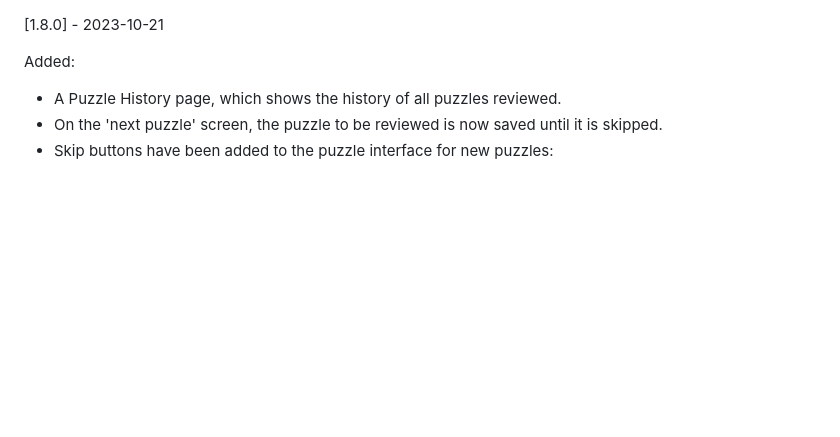
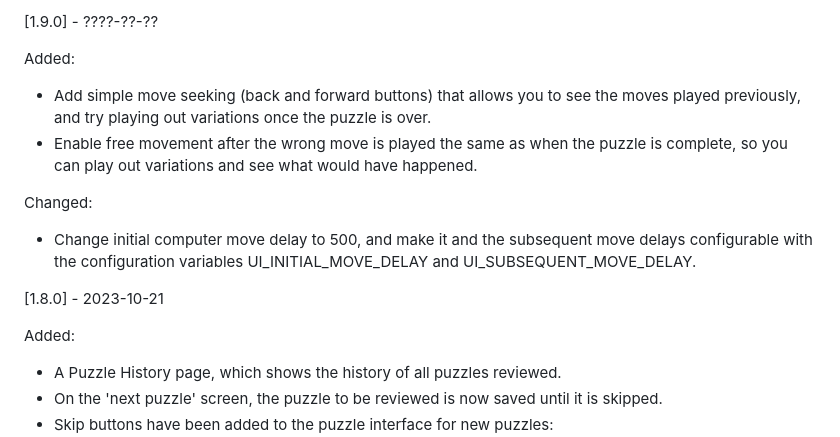
Before and after one commit to catchouli/better_tactics, a Markdown page: CHANGELOG.md, the part around the change. GitHub-like rendering; blank space fills up the shorter version.

Commit message:
Update changelog

```diff
--- a/CHANGELOG.md
+++ b/CHANGELOG.md
@@ -1,3 +1,13 @@
+[1.9.0] - ????-??-??
+
+Added:
+ * Add simple move seeking (back and forward buttons) that allows you to see the moves played previously, and try playing out variations once
+  the puzzle is over.
+* Enable free movement after the wrong move is played the same as when the puzzle is complete, so you can play out variations and see what would have happened.
+
+Changed:
+* Change initial computer move delay to 500, and make it and the subsequent move delays configurable with the configuration variables UI_INITIAL_MOVE_DELAY and UI_SUBSEQUENT_MOVE_DELAY.
+
 [1.8.0] - 2023-10-21
 
 Added:
```
